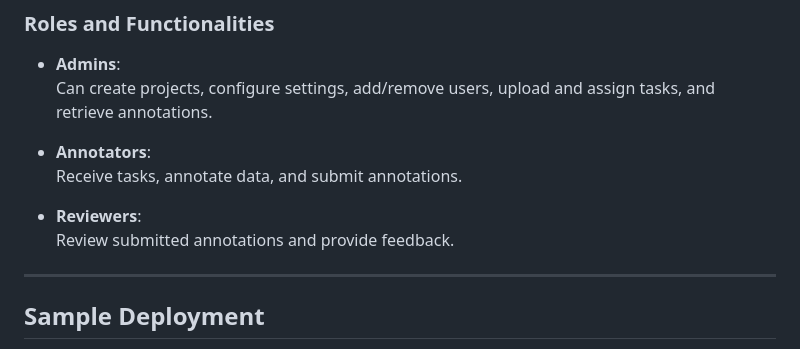
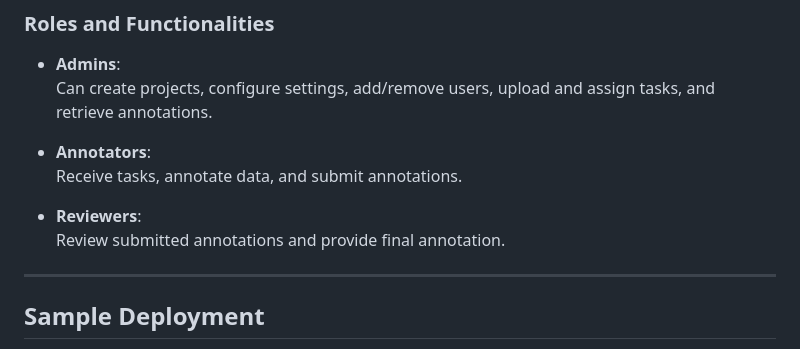
Before and after one commit to instadeepai/SKAInnotate, a Markdown page: README.md, the part around the change. GitHub-like rendering.

```diff
--- a/README.md
+++ b/README.md
@@ -115,7 +115,7 @@ The SKAInnotate web application facilitates data annotation tasks. It includes r
   Receive tasks, annotate data, and submit annotations.
 
 - **Reviewers**:
-  Review submitted annotations and provide feedback.
+  Review submitted annotations and provide final annotation.
 
 ---
 
```
